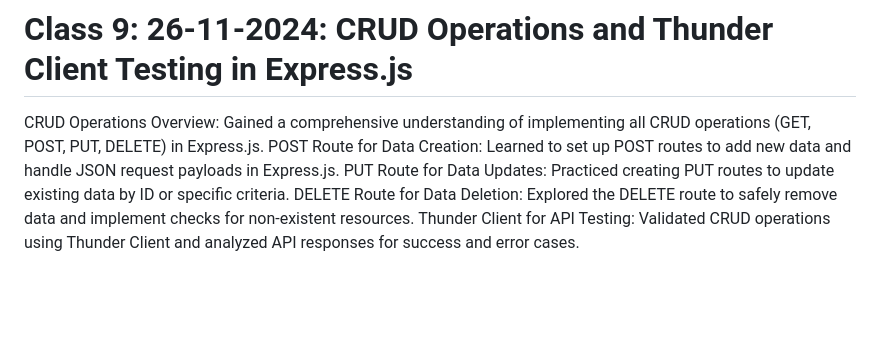
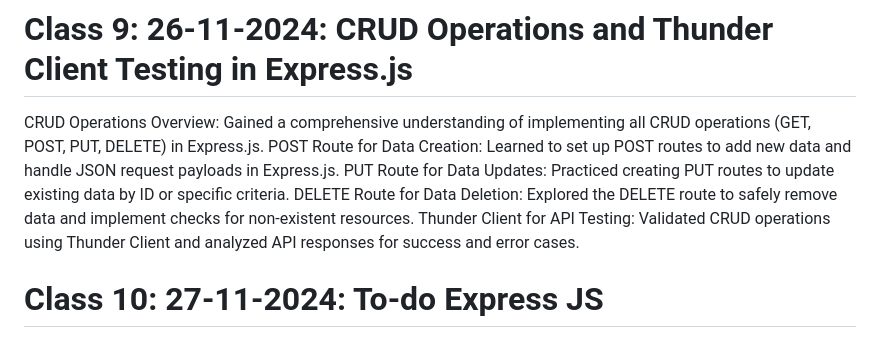
Before and after one commit to naveensivakumar14/ZATN, a Markdown page: README.md, the part around the change. Rendered like a GitHub page; blank space fills up the shorter version.

```diff
--- a/README.md
+++ b/README.md
@@ -75,3 +75,5 @@ POST Route for Data Creation: Learned to set up POST routes to add new data and
 PUT Route for Data Updates: Practiced creating PUT routes to update existing data by ID or specific criteria.
 DELETE Route for Data Deletion: Explored the DELETE route to safely remove data and implement checks for non-existent resources.
 Thunder Client for API Testing: Validated CRUD operations using Thunder Client and analyzed API responses for success and error cases.
+
+# Class 10: 27-11-2024: To-do Express JS
```
